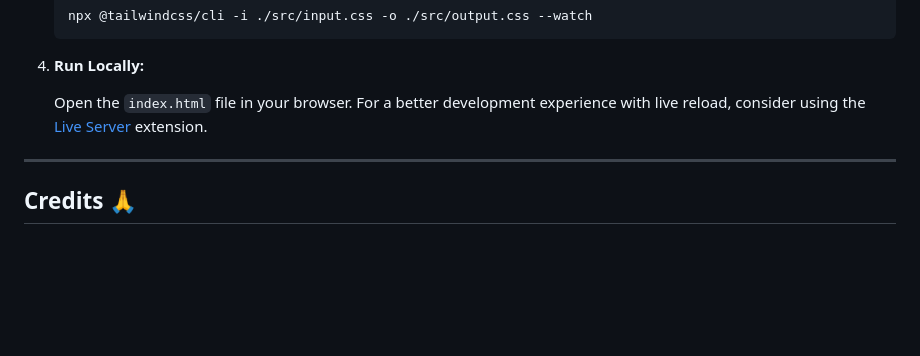
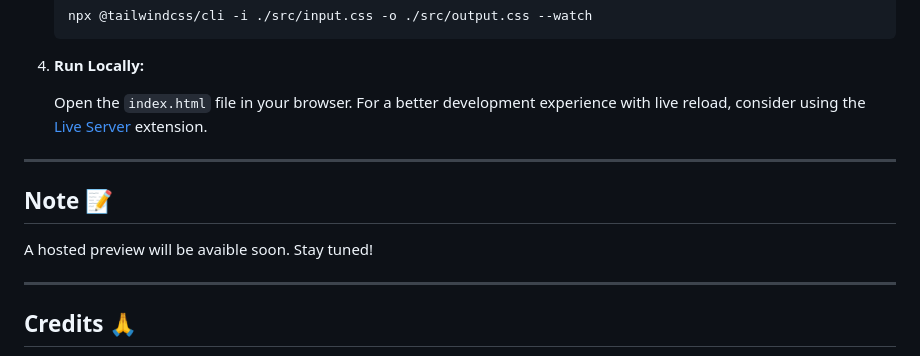
Before and after one commit to denislavdev/todo-app, a Markdown page: README.md, the part around the change. GitHub-like rendering; blank space fills up the shorter version.

```diff
--- a/README.md
+++ b/README.md
@@ -87,6 +87,12 @@ Ensure you have the following installed:
 
 ---
 
+## Note 📝
+
+A hosted preview will be avaible soon. Stay tuned!
+
+---
+
 ## Credits 🙏
 
 - Layout inspired by [Adi Purdila](https://www.youtube.com/user/AdiPurdila)
```
